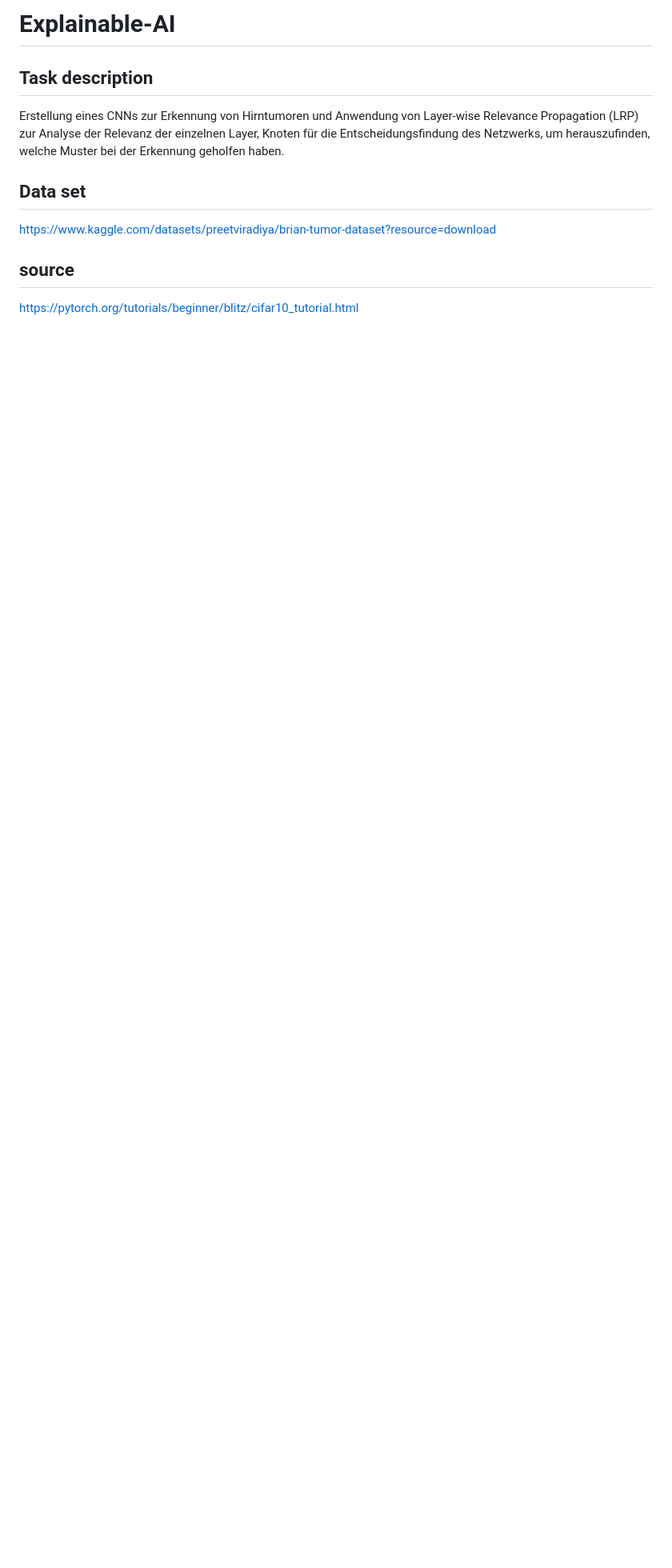
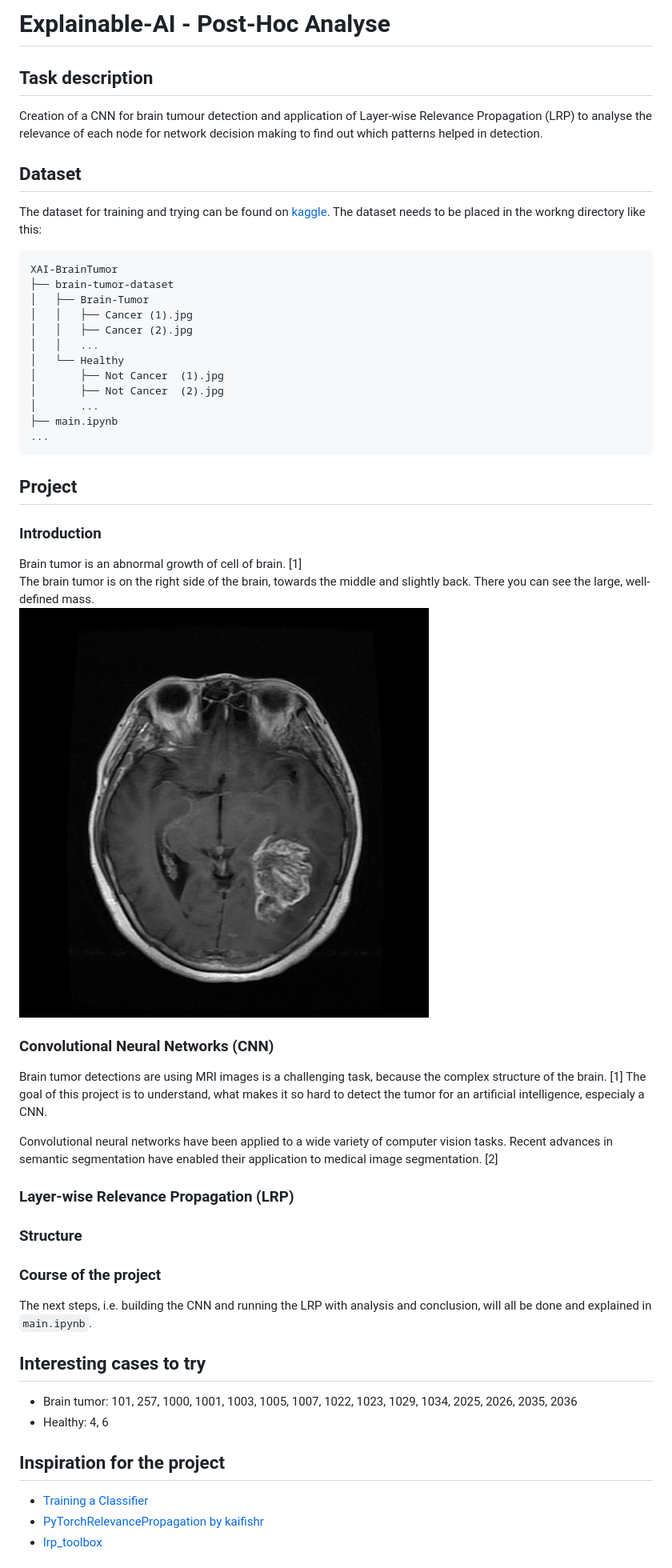
Before and after one commit to einBuegelbrett/Explainable-AI, a Markdown page: README.md, the part around the change printed below. Shown: that part at 80% size. Rendered like a GitHub page; pictures changed too: images-documentation/cancer_1.jpg (added); blank space fills up the shorter version.

Commit message:
docs: add documentation in README and main

````diff
--- a/README.md
+++ b/README.md
@@ -1,10 +1,52 @@
-# Explainable-AI
+# Explainable-AI - Post-Hoc Analyse
 
 ## Task description
-Erstellung eines CNNs zur Erkennung von Hirntumoren und Anwendung von Layer-wise Relevance Propagation (LRP) zur Analyse der Relevanz der einzelnen Layer, Knoten für die Entscheidungsfindung des Netzwerks, um herauszufinden, welche Muster bei der Erkennung geholfen haben.
+Creation of a CNN for brain tumour detection and application of Layer-wise Relevance Propagation (LRP) to analyse the relevance of each node for network decision making to find out which patterns helped in detection.
 
-## Data set
-https://www.kaggle.com/datasets/preetviradiya/brian-tumor-dataset?resource=download
+## Dataset
+The dataset for training and trying can be found on [kaggle](https://www.kaggle.com/datasets/preetviradiya/brian-tumor-dataset?resource=download).
+The dataset needs to be placed in the workng directory like this:
+```
+XAI-BrainTumor
+├── brain-tumor-dataset
+│   ├── Brain-Tumor
+│   │   ├── Cancer (1).jpg
+│   │   ├── Cancer (2).jpg
+│   │   ...
+│   └── Healthy
+│       ├── Not Cancer  (1).jpg
+│       ├── Not Cancer  (2).jpg
+│       ...
+├── main.ipynb
+...
+```
 
-## source
-https://pytorch.org/tutorials/beginner/blitz/cifar10_tutorial.html
+## Project
+### Introduction
+Brain tumor is an abnormal growth of cell of brain. [1]\
+The brain tumor is on the right side of the brain, towards the middle and slightly back. There you can see the large, well-defined mass.\
+![brain tumor](images-documentation/cancer_1.jpg "Title")
+
+### Convolutional Neural Networks (CNN)
+Brain tumor detections are using MRI images is a challenging task, because the complex structure of the brain. [1] The goal of this project is to understand, what makes it so hard to detect the tumor for an artificial intelligence, especialy a CNN.
+
+Convolutional neural networks have been applied to a wide variety of computer vision tasks. Recent advances in semantic segmentation have enabled their application to medical image segmentation. [2]
+
+### Layer-wise Relevance Propagation (LRP)
+
+
+### Structure
+
+
+### Course of the project
+The next steps, i.e. building the CNN and running the LRP with analysis and conclusion, will all be done and explained in ``main.ipynb``.
+
+## Interesting cases to try
+- Brain tumor: 101, 257, 1000, 1001, 1003, 1005, 1007, 1022, 1023, 1029, 1034, 2025, 2026, 2035, 2036
+- Healthy: 4, 6
+
+## Inspiration for the project
+* [Training a Classifier](https://pytorch.org/tutorials/beginner/blitz/cifar10_tutorial.html)
+* [PyTorchRelevancePropagation by kaifishr](https://github.com/kaifishr/PyTorchRelevancePropagation)
+* [lrp_toolbox](https://github.com/sebastian-lapuschkin/lrp_toolbox)
+
````
Also changed, not shown: other parts of README.md (+7 -0 lines), images-documentation/hidden_image_1.png (added), images-documentation/hidden_image_2.jpg (added), 1 other file.
